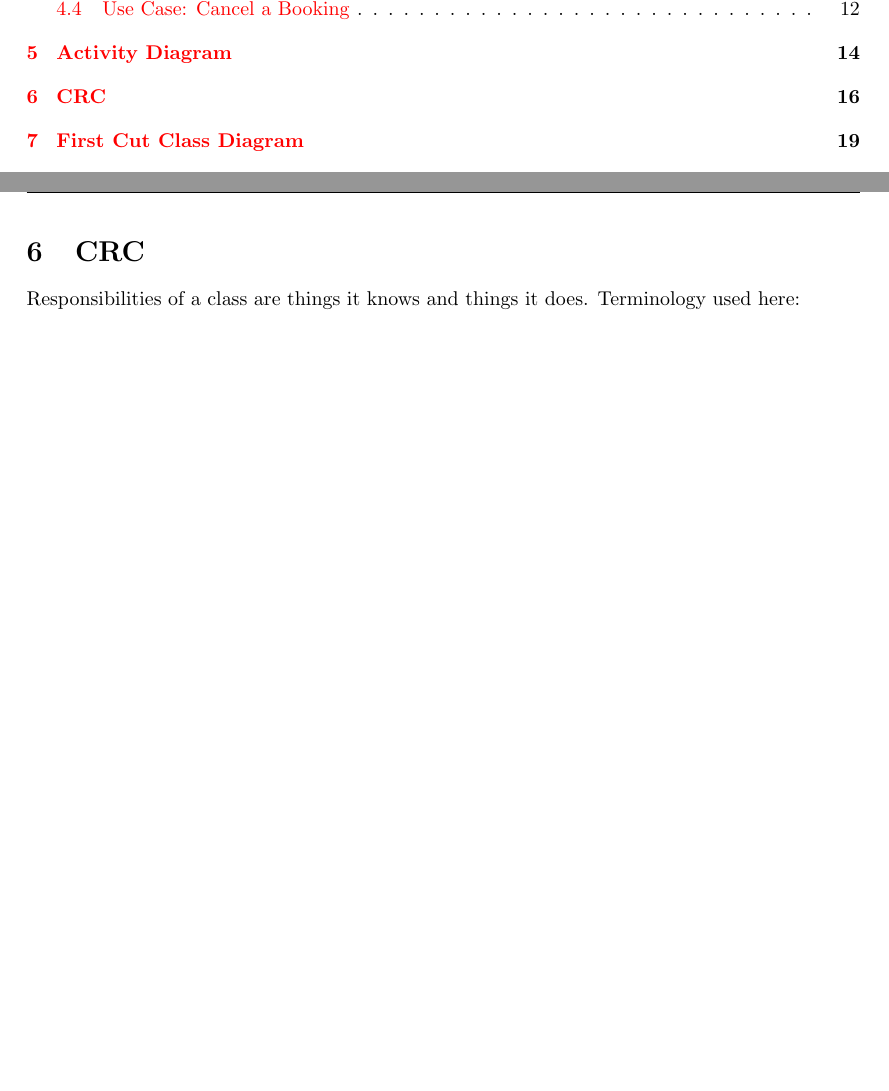
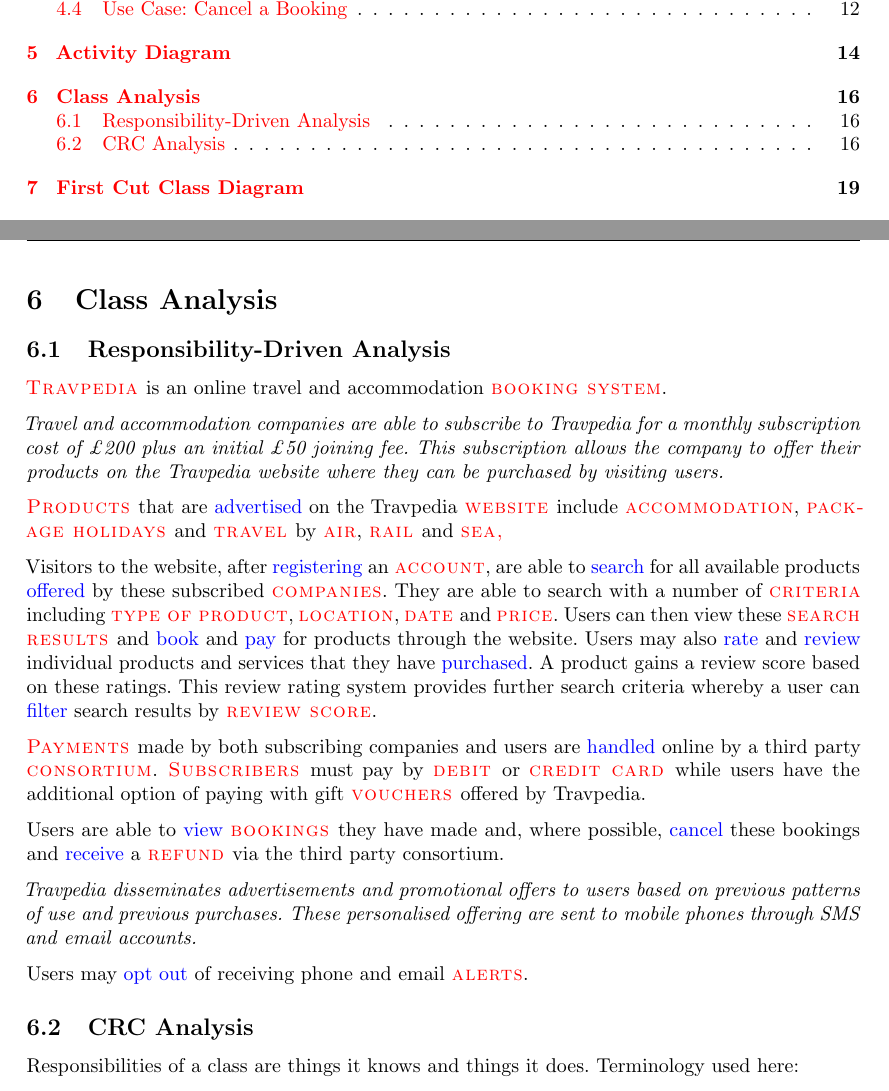
Before and after one commit to joshaw/SoftwareEngineering, a LaTeX document (Final/mainfile.tex, which reads CRC/CRC.tex, CRC/Nounverbanalysis.tex): two parts of pages 2 and 18 of 27, joined at a grey line, cut so that both start at the same text, the shorter picture padded with empty space. Compiled offline with pdfLaTeX.

Commit message:
Add noun verb analysis to report

```diff
--- a/CRC/CRC.tex
+++ b/CRC/CRC.tex
@@ -1,4 +1,4 @@
-\section{CRC}
+\subsection{CRC Analysis}
 
 Responsibilities of a class are things it knows and things it does. Terminology
 used here:
--- /dev/null
+++ b/CRC/Nounverbanalysis.tex
@@ -0,0 +1,39 @@
+\subsection{Responsibility-Driven Analysis }
+
+\anoun{Travpedia} is an online travel and accommodation \anoun{booking system}.
+
+\emph{Travel and accommodation companies are able to subscribe to Travpedia for
+a monthly subscription cost of £200 plus an initial £50 joining fee. This
+subscription allows the company to offer their products on the Travpedia
+website where they can be purchased by visiting users.}
+
+\anoun{Products} that are \averb{advertised} on the Travpedia \anoun{website}
+include \anoun{accommodation}, \anoun{package holidays} and \anoun{travel} by
+\anoun{air}, \anoun{rail} and \anoun{sea,}
+
+Visitors to the website, after \averb{registering} an \anoun{account}, are able
+to \averb{search} for all available products \averb{offered} by these
+subscribed \anoun{companies}. They are able to search with a number of
+\anoun{criteria} including \anoun{type of product}, \anoun{location},
+\anoun{date} and \anoun{price}. Users can then view these \anoun{search
+results} and \averb{book} and \averb{pay} for products through the website.
+Users may also \averb{rate} and \averb{review} individual products and services
+that they have \averb{purchased}. A product gains a review score based on
+these ratings. This review rating system provides further search criteria
+whereby a user can \averb{filter} search results by \anoun{review score}.
+
+\anoun{Payments} made by both subscribing companies and users are
+\averb{handled} online by a third party \anoun{consortium}.
+\anoun{Subscribers} must pay by \anoun{debit} or \anoun{credit card} while
+users have the additional option of paying with gift \anoun{vouchers} offered
+by Travpedia.
+
+Users are able to \averb{view }\anoun{bookings} they have made and, where
+possible, \averb{cancel} these bookings and \averb{receive} a \anoun{refund}
+via the third party consortium.
+
+\emph{Travpedia disseminates advertisements and promotional offers to users
+based on previous patterns of use and previous purchases.  These personalised
+offering are sent to mobile phones through SMS and email accounts.}
+
+Users may \averb{opt out} of receiving phone and email \anoun{alerts}.
--- a/Final/mainfile.tex
+++ b/Final/mainfile.tex
@@ -87,6 +86,8 @@
 \renewcommand{\theenumii}{\theenumi.\arabic{enumii}.}
 \renewcommand{\labelenumiii}{\theenumiii}
 \renewcommand{\theenumiii}{\theenumii\arabic{enumiii}.}
+\newcommand{\anoun}[1]{\textcolor{red}{\textsc{#1}}}
+\newcommand{\averb}[1]{\textcolor{blue}{#1}}
 
 %*******************************************************************************
 %******************************** END HEADER ***********************************
@@ -127,6 +128,10 @@
 	\caption{Activity diagram}
 \end{figure}
 \clearpage
+
+\section{Class Analysis}
+
+\input{../CRC/Nounverbanalysis.tex}
 \input{../CRC/CRC.tex}
 \clearpage
 
```
Also changed, not shown: Final/mainfile.tex (19 more changed lines), 1 other file.
